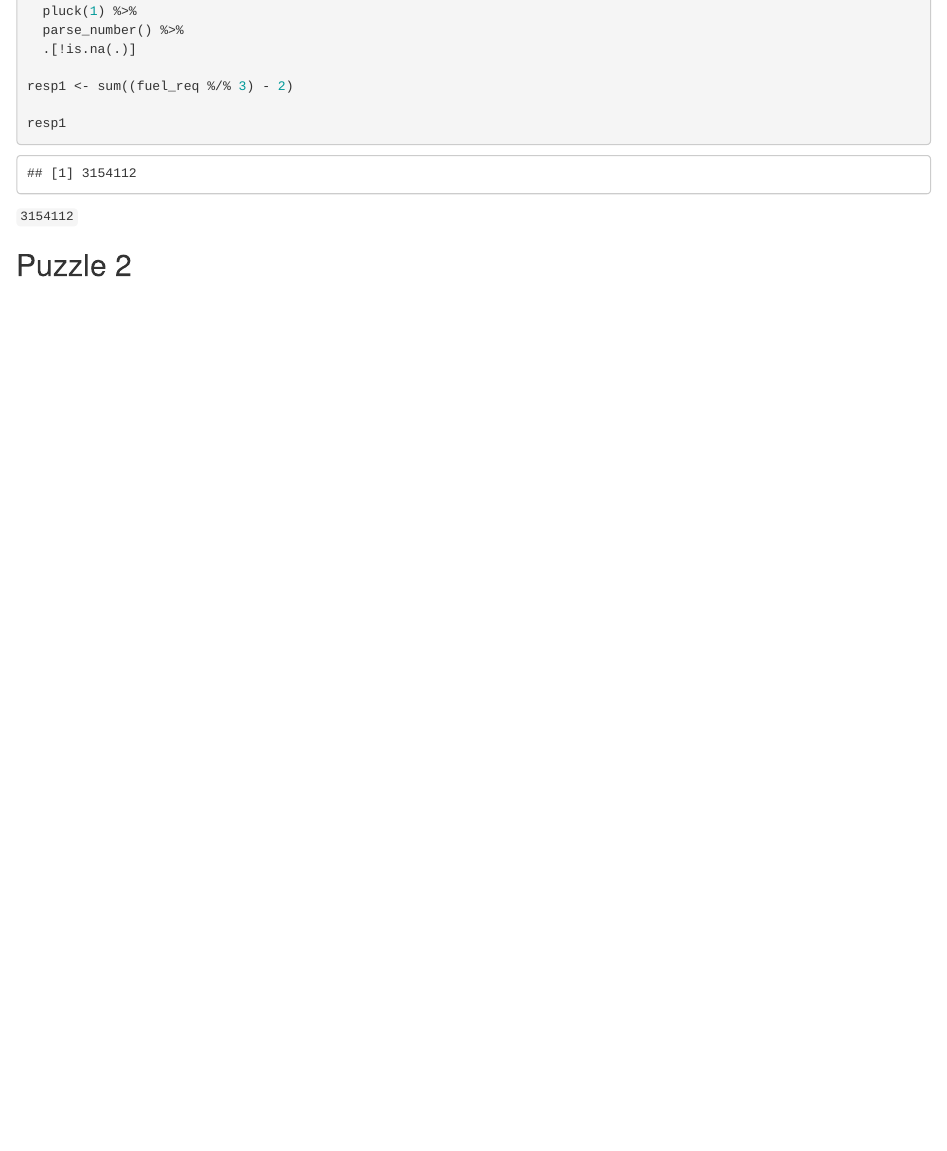
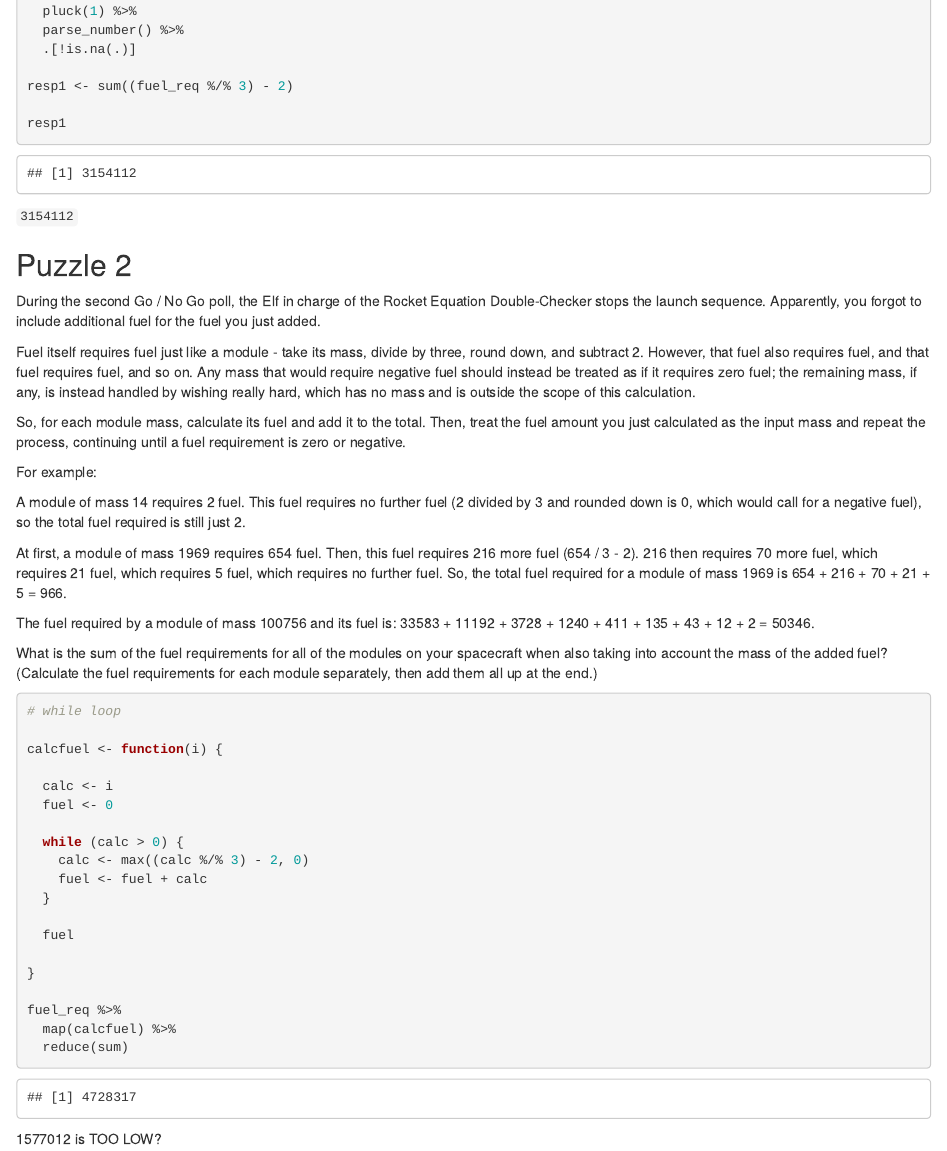
Before and after one commit to kgreufe/advent_of_code_2019, an R Markdown document (Day01_Tyranny_of_the_Rocket_Equation.Rmd): the page in a window 1100 px wide, from 660 px down. Rendered offline with R 4.5, knitr and Pandoc, with nearby package versions.

Commit message:
complete puzzle 2

````diff
--- a/Day01_Tyranny_of_the_Rocket_Equation.Rmd
+++ b/Day01_Tyranny_of_the_Rocket_Equation.Rmd
@@ -56,3 +56,47 @@ resp1
 `3154112`
 
 ## Puzzle 2
+
+During the second Go / No Go poll, the Elf in charge of the Rocket Equation Double-Checker stops the launch sequence. Apparently, you forgot to include additional fuel for the fuel you just added.
+
+Fuel itself requires fuel just like a module - take its mass, divide by three, round down, and subtract 2. However, that fuel also requires fuel, and that fuel requires fuel, and so on. Any mass that would require negative fuel should instead be treated as if it requires zero fuel; the remaining mass, if any, is instead handled by wishing really hard, which has no mass and is outside the scope of this calculation.
+
+So, for each module mass, calculate its fuel and add it to the total. Then, treat the fuel amount you just calculated as the input mass and repeat the process, continuing until a fuel requirement is zero or negative.
+
+For example:
+
+A module of mass 14 requires 2 fuel. This fuel requires no further fuel (2 divided by 3 and rounded down is 0, which would call for a negative fuel), so the total fuel required is still just 2.
+
+At first, a module of mass 1969 requires 654 fuel. Then, this fuel requires 216 more fuel (654 / 3 - 2). 216 then requires 70 more fuel, which requires 21 fuel, which requires 5 fuel, which requires no further fuel. So, the total fuel required for a module of mass 1969 is 654 + 216 + 70 + 21 + 5 = 966.
+
+The fuel required by a module of mass 100756 and its fuel is: 33583 + 11192 + 3728 + 1240 + 411 + 135 + 43 + 12 + 2 = 50346.
+
+What is the sum of the fuel requirements for all of the modules on your spacecraft when also taking into account the mass of the added fuel? (Calculate the fuel requirements for each module separately, then add them all up at the end.)
+
+```{r puzzle 2}
+# while loop
+
+calcfuel <- function(i) {
+
+  calc <- i
+  fuel <- 0
+
+  while (calc > 0) {
+    calc <- max((calc %/% 3) - 2, 0)
+    fuel <- fuel + calc
+  }
+
+  fuel
+
+}
+
+fuel_req %>%
+  map(calcfuel) %>%
+  reduce(sum)
+
+
+
+
+```
+
+1577012 is TOO LOW?
````
